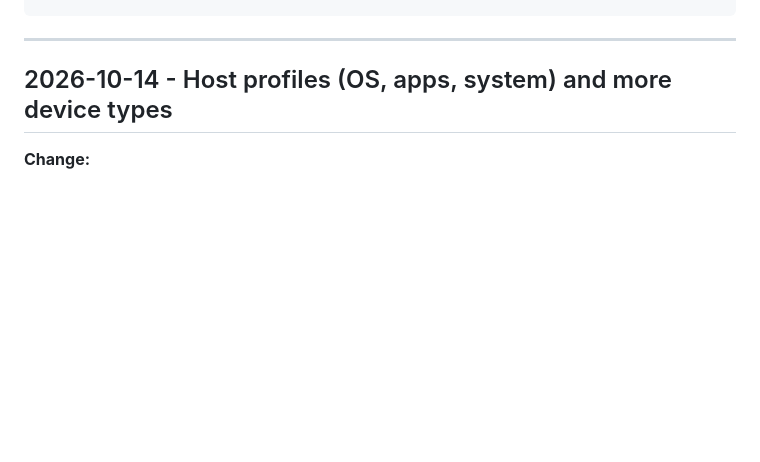
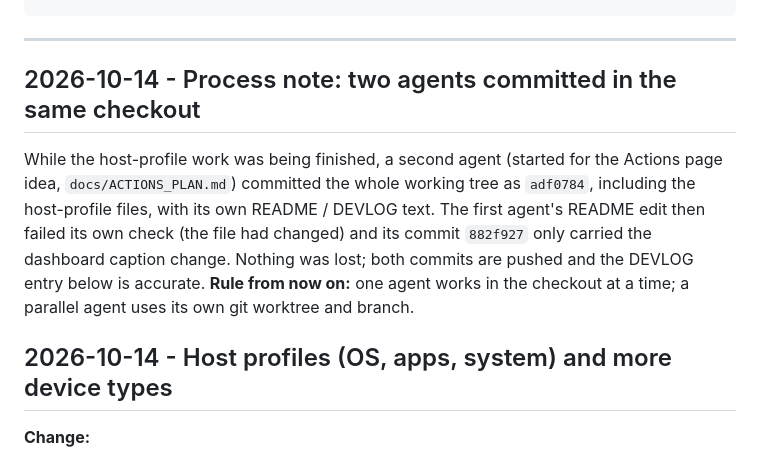
Before and after one commit to arielfriedman/Network-Discovery, a Markdown page: docs/DEVLOG.md, the part around the change. Rendered like a GitHub page; blank space fills up the shorter version.

Commit message:
DEVLOG: note on two agents committing in one checkout
Co-Authored-By: Claude Opus 5.5 (1M context) <noreply@anthropic.com>

````diff
--- a/docs/DEVLOG.md
+++ b/docs/DEVLOG.md
@@ -31,6 +31,16 @@ Entry template:
 ```
 
 ---
+
+## 2026-10-14 - Process note: two agents committed in the same checkout
+While the host-profile work was being finished, a second agent (started for
+the Actions page idea, `docs/ACTIONS_PLAN.md`) committed the whole working
+tree as `adf0784`, including the host-profile files, with its own README /
+DEVLOG text. The first agent's README edit then failed its own check (the
+file had changed) and its commit `882f927` only carried the dashboard
+caption change. Nothing was lost; both commits are pushed and the DEVLOG
+entry below is accurate. **Rule from now on:** one agent works in the
+checkout at a time; a parallel agent uses its own git worktree and branch.
 
 ## 2026-10-14 - Host profiles (OS, apps, system) and more device types
 **Change:**
````
